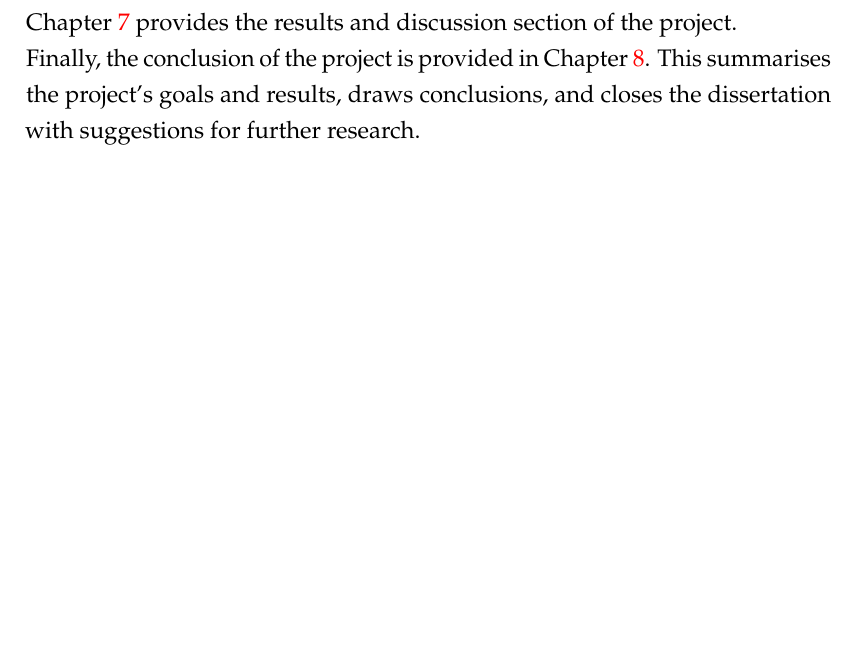
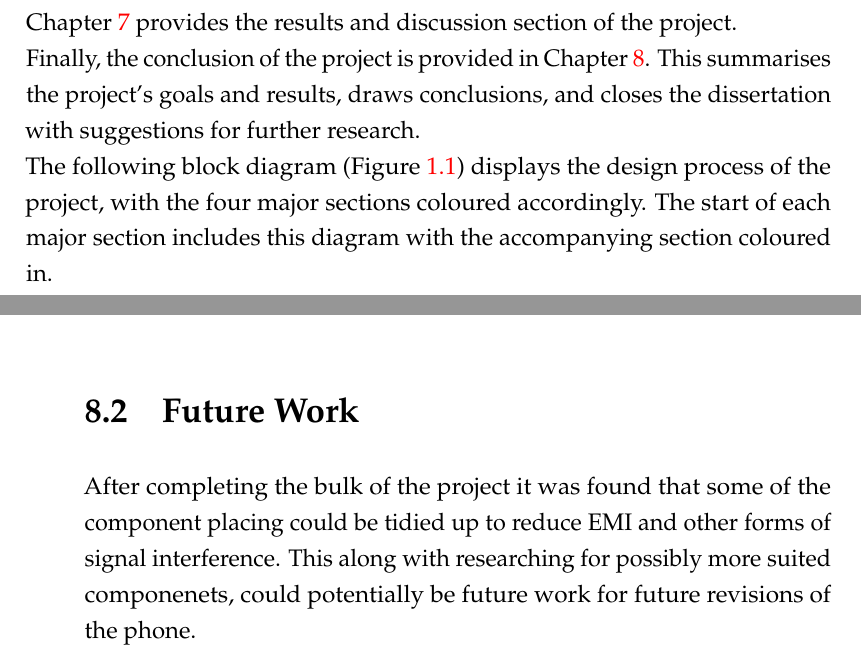
Before and after one commit to lsm1996/thesis, a LaTeX thesis (main.tex, which reads Chapters/Chapter1.tex, Chapters/Chapter8.tex): part of page 16 of 70 before the commit and two parts of pages 16 and 66 of 70 after it, the two joined at a grey line, cut so that both start at the same text, the shorter picture padded with empty space. Compiled offline with pdfLaTeX.

Commit message:
made small changes to conclusion

```diff
--- a/Chapters/Chapter1.tex
+++ b/Chapters/Chapter1.tex
@@ -90,7 +90,8 @@ Chapter \ref{Chapter6} describes the derivation of the PCB layout from the schem
 This chapter starts by giving details about the footprint design and the method behind them, with the second section going over the PCB layout and template of the phone, with the third section detailing the challenges found throughout the process.\\
 Chapter \ref{Chapter7} provides the results and discussion section of the project.\\
 Finally, the conclusion of the project is provided in Chapter \ref{Chapter8}.
-This summarises the project's goals and results, draws conclusions, and closes the dissertation with suggestions for further research.
+This summarises the project's goals and results, draws conclusions, and closes the dissertation with suggestions for further research.\\
+The following block diagram (Figure \ref{fig:methodology}) displays the design process of the project, with the four major sections coloured accordingly. The start of each major section includes this diagram with the accompanying section coloured in.
 
 \begin{figure}
 	\includegraphics[width=0.5\linewidth]{Figures/first_table.pdf}\centering
--- a/Chapters/Chapter8.tex
+++ b/Chapters/Chapter8.tex
@@ -40,6 +43,10 @@ Thanks to relaxed constraints on the first revision of the phone allowing it to
 However, due to the large scale of components, some replacements may need to be further researched in future iterations of the device. This would enable it to operate with reduced EMI and other signal interference.
 In terms of the functional requirements of the MEGA65 phone, all the major components were placed in their approximate locations based on the concept drawing as displayed in Figure \ref{fig:nopcb}. The 50-pin headers, LCD connector and Touch Screen connector were all placed in their exact positions to ensure that the FPGA would fit comfortably and that the screen would align.\\
 
+\section{Future Work}
+
+	After completing the bulk of the project it was found that some of the component placing could be tidied up to reduce EMI and other forms of signal interference. This along with researching for possibly more suited componenets, could potentially be future work for future revisions of the phone.
+
 \end{enumerate}
 %----------------------------------------------------------------------------------------
 
```
Also changed, not shown: Chapters/Chapter8.tex (3 more changed lines).
